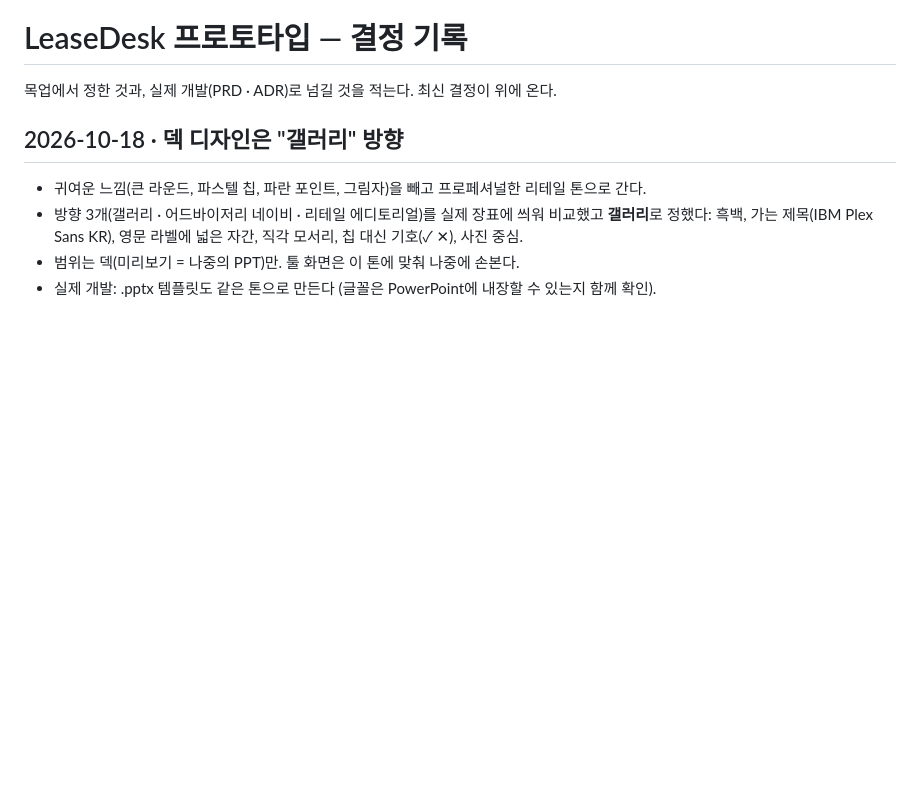
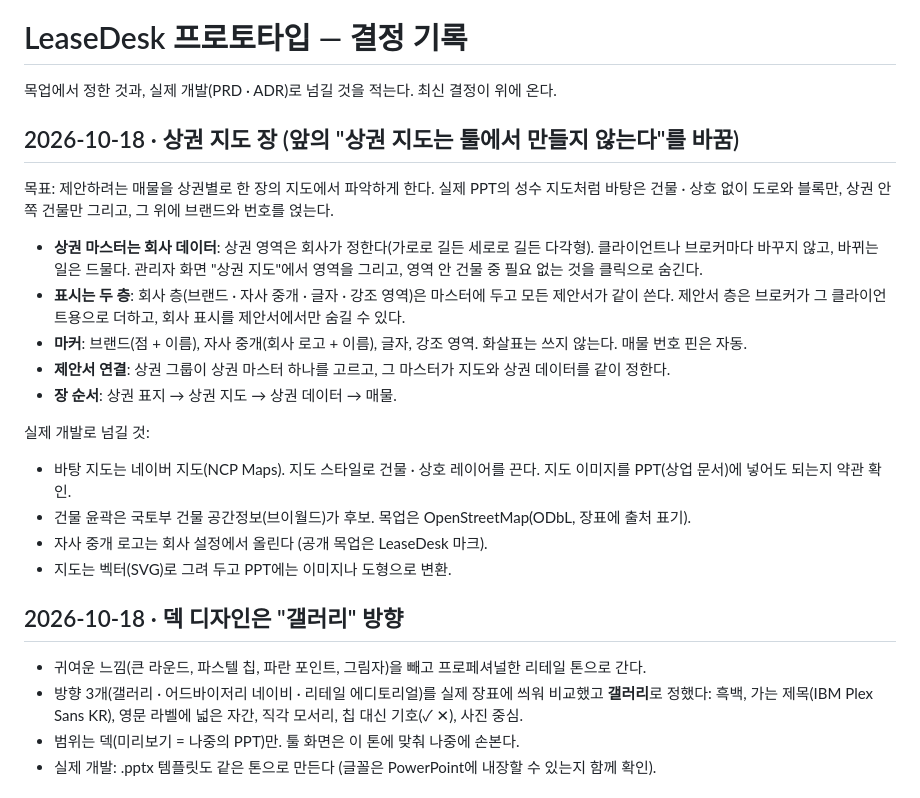
Before and after one commit to myoungsokang/leasedesk-prototype, a Markdown page: DECISIONS.md, the part around the change. Rendered like a GitHub page; blank space fills up the shorter version.

Commit message:
Record the trade-area map decisions and the real-build notes
Model: claude-opus-5-5
Co-Authored-By: Claude Opus 5.5 <noreply@anthropic.com>
Claude-Session: https://claude.ai/code/session_01NXPkAQFsdTCu7fLFnRWu2t

```diff
--- a/DECISIONS.md
+++ b/DECISIONS.md
@@ -2,6 +2,25 @@
 
 목업에서 정한 것과, 실제 개발(PRD · ADR)로 넘길 것을 적는다.
 최신 결정이 위에 온다.
+
+## 2026-10-18 · 상권 지도 장 (앞의 "상권 지도는 툴에서 만들지 않는다"를 바꿈)
+
+목표: 제안하려는 매물을 상권별로 한 장의 지도에서 파악하게 한다. 실제 PPT의 성수 지도처럼
+바탕은 건물 · 상호 없이 도로와 블록만, 상권 안쪽 건물만 그리고, 그 위에 브랜드와 번호를 얹는다.
+
+- **상권 마스터는 회사 데이터**: 상권 영역은 회사가 정한다(가로로 길든 세로로 길든 다각형). 클라이언트나 브로커마다 바꾸지 않고, 바뀌는 일은 드물다.
+  관리자 화면 "상권 지도"에서 영역을 그리고, 영역 안 건물 중 필요 없는 것을 클릭으로 숨긴다.
+- **표시는 두 층**: 회사 층(브랜드 · 자사 중개 · 글자 · 강조 영역)은 마스터에 두고 모든 제안서가 같이 쓴다.
+  제안서 층은 브로커가 그 클라이언트용으로 더하고, 회사 표시를 제안서에서만 숨길 수 있다.
+- **마커**: 브랜드(점 + 이름), 자사 중개(회사 로고 + 이름), 글자, 강조 영역. 화살표는 쓰지 않는다. 매물 번호 핀은 자동.
+- **제안서 연결**: 상권 그룹이 상권 마스터 하나를 고르고, 그 마스터가 지도와 상권 데이터를 같이 정한다.
+- **장 순서**: 상권 표지 → 상권 지도 → 상권 데이터 → 매물.
+
+실제 개발로 넘길 것:
+- 바탕 지도는 네이버 지도(NCP Maps). 지도 스타일로 건물 · 상호 레이어를 끈다. 지도 이미지를 PPT(상업 문서)에 넣어도 되는지 약관 확인.
+- 건물 윤곽은 국토부 건물 공간정보(브이월드)가 후보. 목업은 OpenStreetMap(ODbL, 장표에 출처 표기).
+- 자사 중개 로고는 회사 설정에서 올린다 (공개 목업은 LeaseDesk 마크).
+- 지도는 벡터(SVG)로 그려 두고 PPT에는 이미지나 도형으로 변환.
 
 ## 2026-10-18 · 덱 디자인은 "갤러리" 방향
 
```
